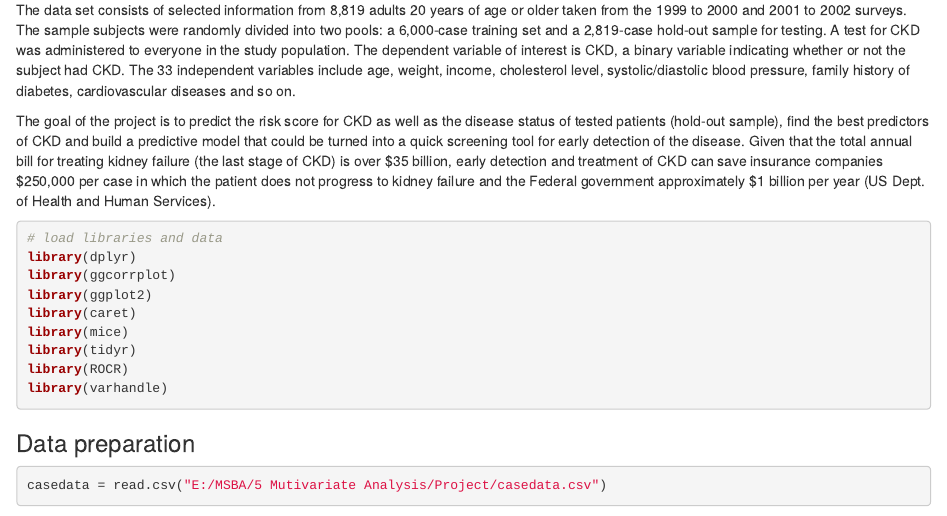
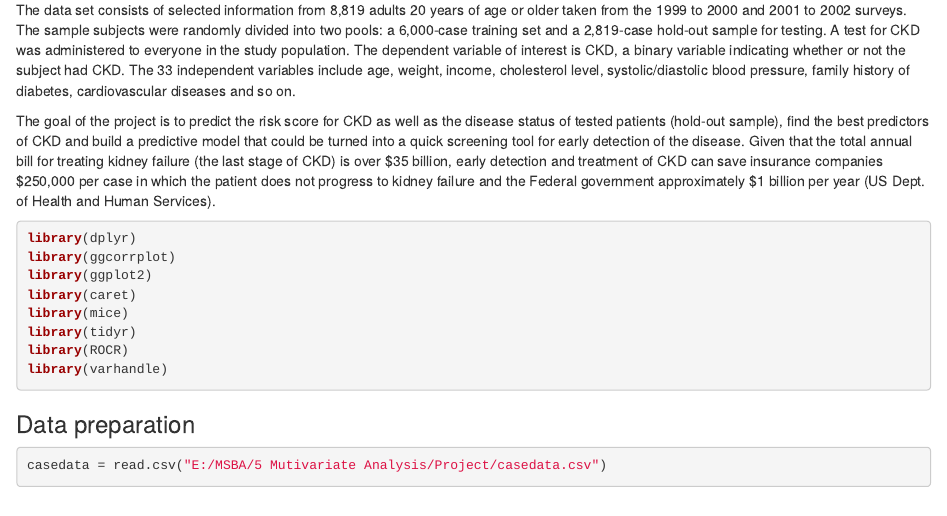
Before and after one commit to michelledo94/Detecting-people-at-risk-of-Chronic-Kidney-Disease, an R Markdown document (CKD Prediction.Rmd): the page in a window 1100 px wide, from 120 px down. Rendered offline with R 4.5, knitr and Pandoc, with nearby package versions; some code elsewhere in the file could not run offline.

Commit message:
Update CKD Prediction.Rmd

````diff
--- a/CKD Prediction.Rmd
+++ b/CKD Prediction.Rmd
@@ -6,7 +6,6 @@ The data set consists of selected information from 8,819 adults 20 years of age
 The goal of the project is to predict the risk score for CKD as well as the disease status of tested patients (hold-out sample), find the best predictors of CKD and build a predictive model that could be turned into a quick screening tool for early detection of the disease. Given that the total annual bill for treating kidney failure (the last stage of CKD) is over $35 billion, early detection and treatment of CKD can save insurance companies $250,000 per case in which the patient does not progress to kidney failure and the Federal government approximately $1 billion per year (US Dept. of Health and Human Services).
 
 ```{r message=FALSE, warning=FALSE}
-# load libraries and data
 library(dplyr)
 library(ggcorrplot)
 library(ggplot2)
````
